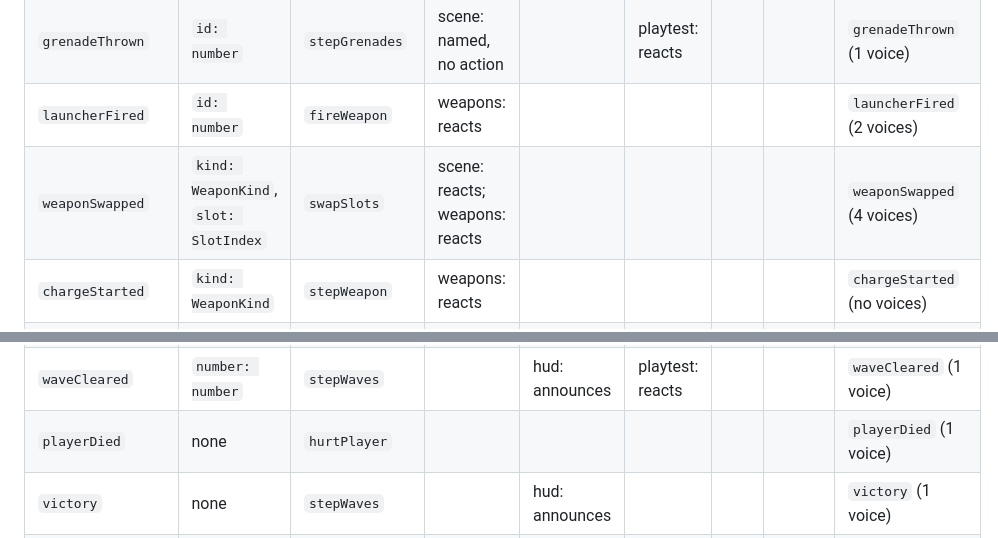
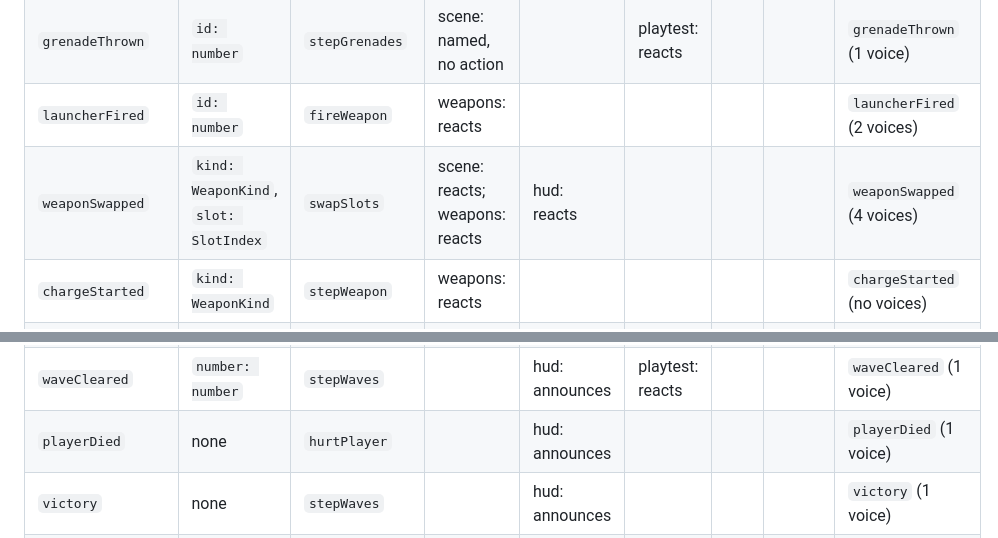
Before and after one commit to agh/ringfall, a Markdown page: docs/architecture/events.md, 2 parts joined by grey strips. GitHub-like rendering.

```diff
--- a/docs/architecture/events.md
+++ b/docs/architecture/events.md
@@ -26,7 +26,7 @@ Every member of the `GameEvent` union in `src/core/game.ts`, with the function i
 | `reload` | none | `stepWeapon` |  |  |  |  |  | `reload` (1 voice) |
 | `grenadeThrown` | `id: number` | `stepGrenades` | scene: named, no action |  | playtest: reacts |  |  | `grenadeThrown` (1 voice) |
 | `launcherFired` | `id: number` | `fireWeapon` | weapons: reacts |  |  |  |  | `launcherFired` (2 voices) |
-| `weaponSwapped` | `kind: WeaponKind`, `slot: SlotIndex` | `swapSlots` | scene: reacts; weapons: reacts |  |  |  |  | `weaponSwapped` (4 voices) |
+| `weaponSwapped` | `kind: WeaponKind`, `slot: SlotIndex` | `swapSlots` | scene: reacts; weapons: reacts | hud: reacts |  |  |  | `weaponSwapped` (4 voices) |
 | `chargeStarted` | `kind: WeaponKind` | `stepWeapon` | weapons: reacts |  |  |  |  | `chargeStarted` (no voices) |
 | `chargeReleased` | `kind: WeaponKind`, `charge: number` | `stepWeapon` | weapons: reacts |  |  |  |  | `chargeReleased` (no voices) |
 | `beamFired` | `from: Vec3`, `to: Vec3`, `hits: number` | `fireWeapon` | weapons: reacts |  |  |  |  | `beamFired` (3 voices) |
@@ -44,7 +44,7 @@ Every member of the `GameEvent` union in `src/core/game.ts`, with the function i
 | `watcherFired` | `id: number`, `from: Vec3`, `to: Vec3`, `hit: boolean` | `stepEnemies` | watcher-rig: reacts |  |  |  |  | `SILENT` |
 | `waveStarted` | `number: number` | `spawnWave` |  | hud: announces | playtest: reacts |  |  | `waveStarted` (1 voice) |
 | `waveCleared` | `number: number` | `stepWaves` |  | hud: announces | playtest: reacts |  |  | `waveCleared` (1 voice) |
-| `playerDied` | none | `hurtPlayer` |  |  |  |  |  | `playerDied` (1 voice) |
+| `playerDied` | none | `hurtPlayer` |  | hud: announces |  |  |  | `playerDied` (1 voice) |
 | `victory` | none | `stepWaves` |  | hud: announces |  |  |  | `victory` (1 voice) |
 | `secretFound` | `at: Vec3`, `score: number` | `shootSecret` |  | hud: announces |  |  |  | `SILENT` |
 
```
Also changed, not shown: docs/architecture/README.md (+13 -10 lines), docs/architecture/modules.md (+2 -2 lines), docs/architecture/render/build.png, docs/architecture/render/containers.png, docs/architecture/render/context.png, docs/architecture/render/frame.png, docs/architecture/render/render-components.png, 3 other files.
